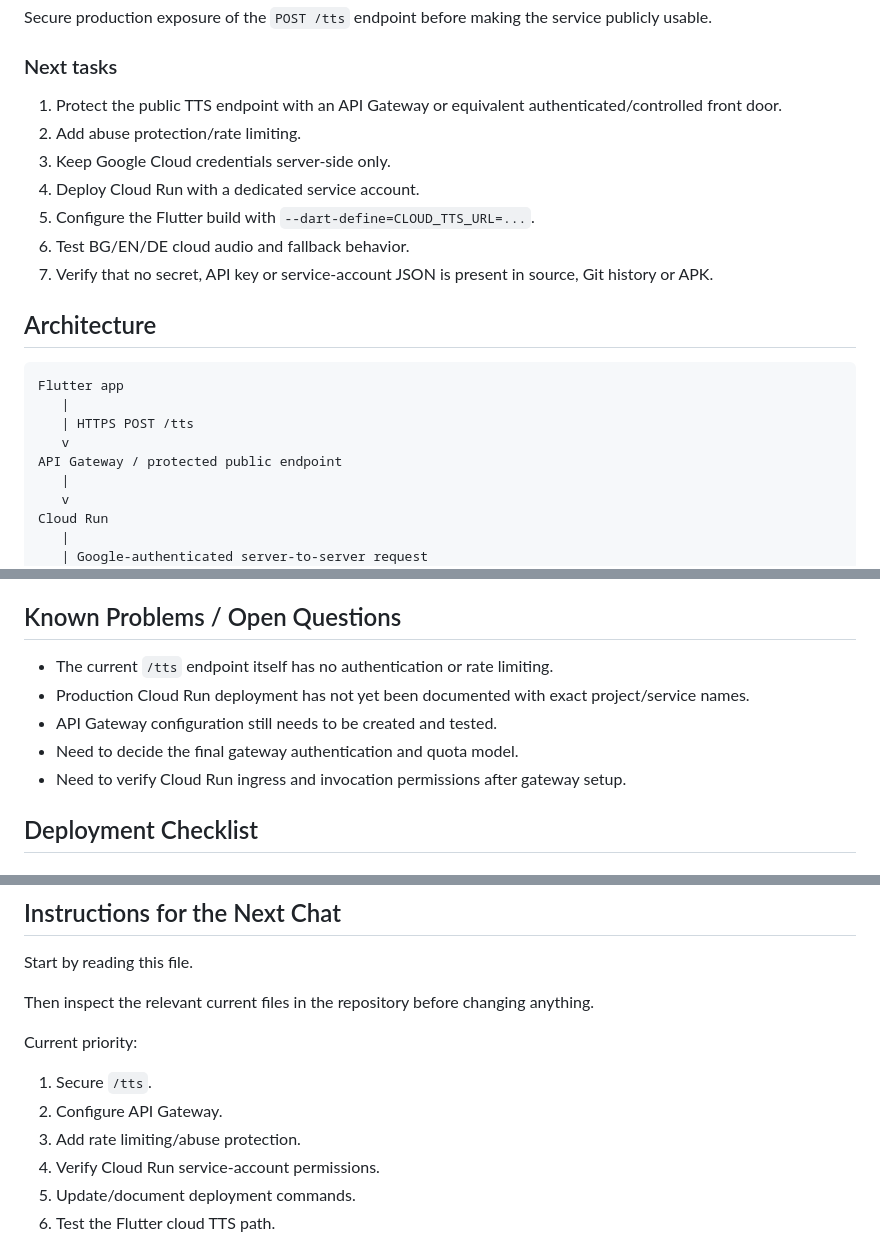
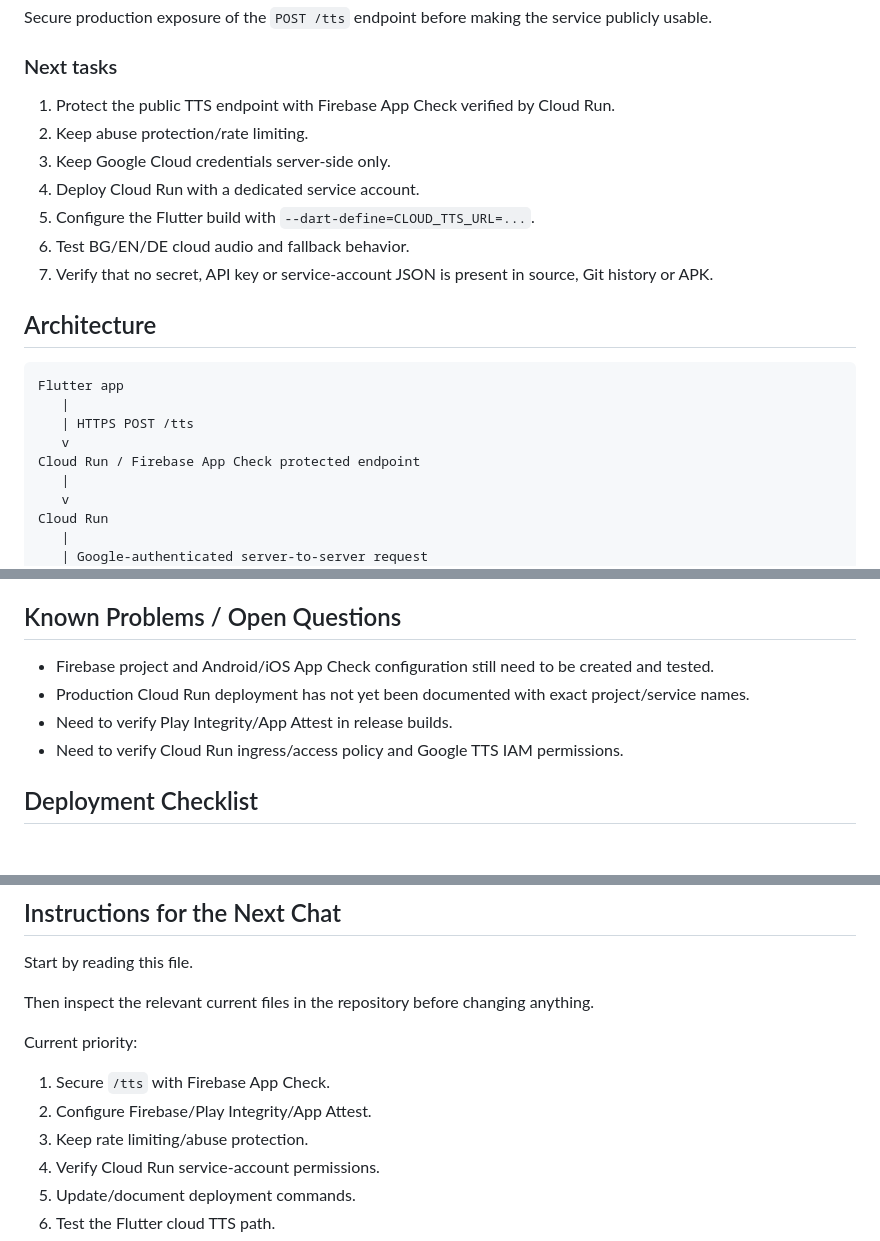
Before and after one commit to Ivo760407/burgas-navigator, a Markdown page: PROJECT_CONTEXT.md, 3 parts joined by grey strips. GitHub-like rendering.

```diff
--- a/PROJECT_CONTEXT.md
+++ b/PROJECT_CONTEXT.md
@@ -30,8 +30,8 @@ Secure production exposure of the `POST /tts` endpoint before making the service
 
 ### Next tasks
 
-1. Protect the public TTS endpoint with an API Gateway or equivalent authenticated/controlled front door.
-2. Add abuse protection/rate limiting.
+1. Protect the public TTS endpoint with Firebase App Check verified by Cloud Run.
+2. Keep abuse protection/rate limiting.
 3. Keep Google Cloud credentials server-side only.
 4. Deploy Cloud Run with a dedicated service account.
 5. Configure the Flutter build with `--dart-define=CLOUD_TTS_URL=...`.
@@ -45,7 +45,7 @@ Flutter app
    |
    | HTTPS POST /tts
    v
-API Gateway / protected public endpoint
+Cloud Run / Firebase App Check protected endpoint
    |
    v
 Cloud Run
@@ -288,11 +286,10 @@ Avoid destructive history rewrites unless explicitly requested.
 
 ## Known Problems / Open Questions
 
-- The current `/tts` endpoint itself has no authentication or rate limiting.
+- Firebase project and Android/iOS App Check configuration still need to be created and tested.
 - Production Cloud Run deployment has not yet been documented with exact project/service names.
-- API Gateway configuration still needs to be created and tested.
-- Need to decide the final gateway authentication and quota model.
-- Need to verify Cloud Run ingress and invocation permissions after gateway setup.
+- Need to verify Play Integrity/App Attest in release builds.
+- Need to verify Cloud Run ingress/access policy and Google TTS IAM permissions.
 
 ## Deployment Checklist
 
@@ -337,9 +335,9 @@ Then inspect the relevant current files in the repository before changing anythi
 
 Current priority:
 
-1. Secure `/tts`.
-2. Configure API Gateway.
-3. Add rate limiting/abuse protection.
+1. Secure `/tts` with Firebase App Check.
+2. Configure Firebase/Play Integrity/App Attest.
+3. Keep rate limiting/abuse protection.
 4. Verify Cloud Run service-account permissions.
 5. Update/document deployment commands.
 6. Test the Flutter cloud TTS path.
```
Also changed, not shown: other parts of PROJECT_CONTEXT.md (+5 -6 lines).
